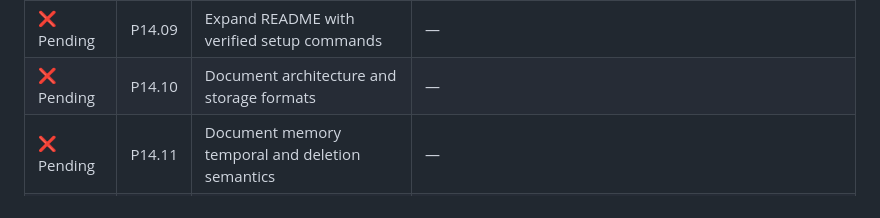
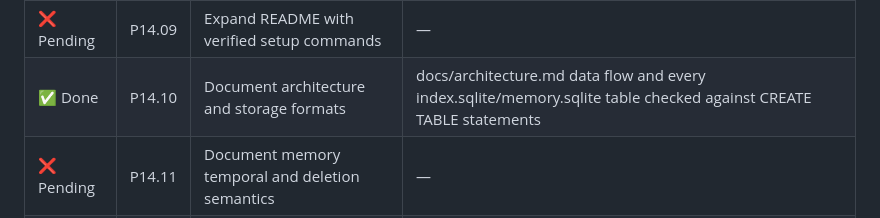
Before and after one commit to guru-bharadwaj20/Smriti, a Markdown page: CONTRIBUTING.md, the part around the change. GitHub-like rendering.

Commit message:
P14.10: Document architecture and storage formats

```diff
--- a/CONTRIBUTING.md
+++ b/CONTRIBUTING.md
@@ -480,7 +480,7 @@ Each table tracks one minor deliverable per row. Evidence stays `—` until ther
 | ✅ Done | P14.07 | Implement merge conflict resolution view | 6 actual repository UI tests passed; conflict409 and recorded resolution validated; JS syntax checked |
 | ✅ Done | P14.08 | Bind local service safely by default | 8 UI tests pass; strict mypy; Ruff; JavaScript syntax |
 | ❌ Pending | P14.09 | Expand README with verified setup commands | — |
-| ❌ Pending | P14.10 | Document architecture and storage formats | — |
+| ✅ Done | P14.10 | Document architecture and storage formats | docs/architecture.md data flow and every index.sqlite/memory.sqlite table checked against CREATE TABLE statements |
 | ❌ Pending | P14.11 | Document memory temporal and deletion semantics | — |
 | ❌ Pending | P14.12 | Document limitations and prior work | — |
 | ❌ Pending | P14.13 | Document benchmark reproduction | — |
```
Also changed, not shown: docs/architecture.md (added, +84 -0 lines).
